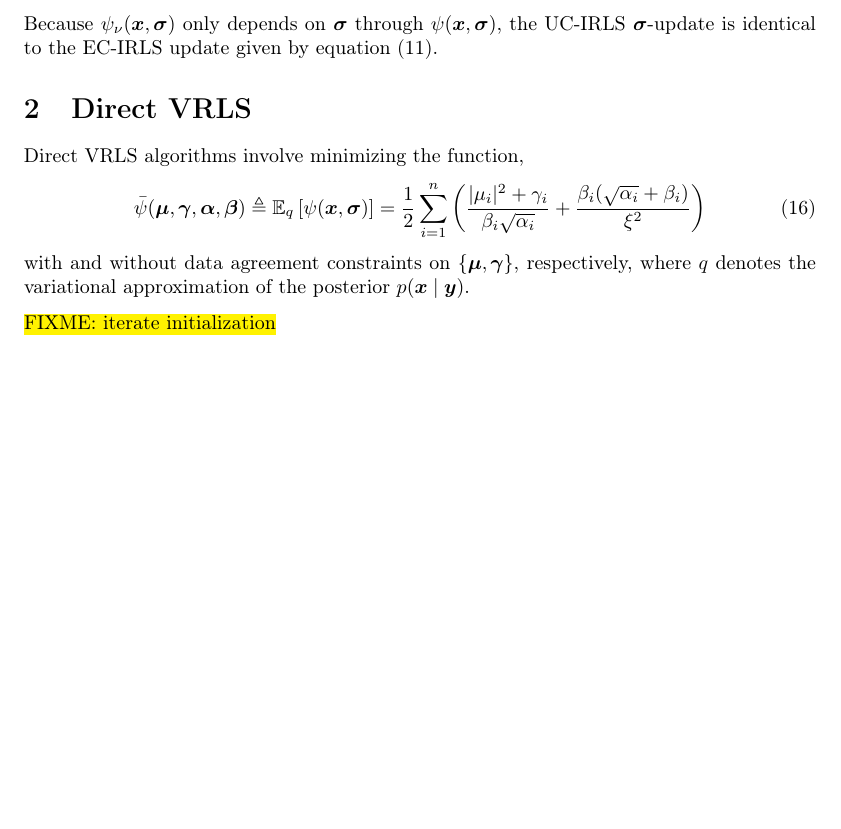
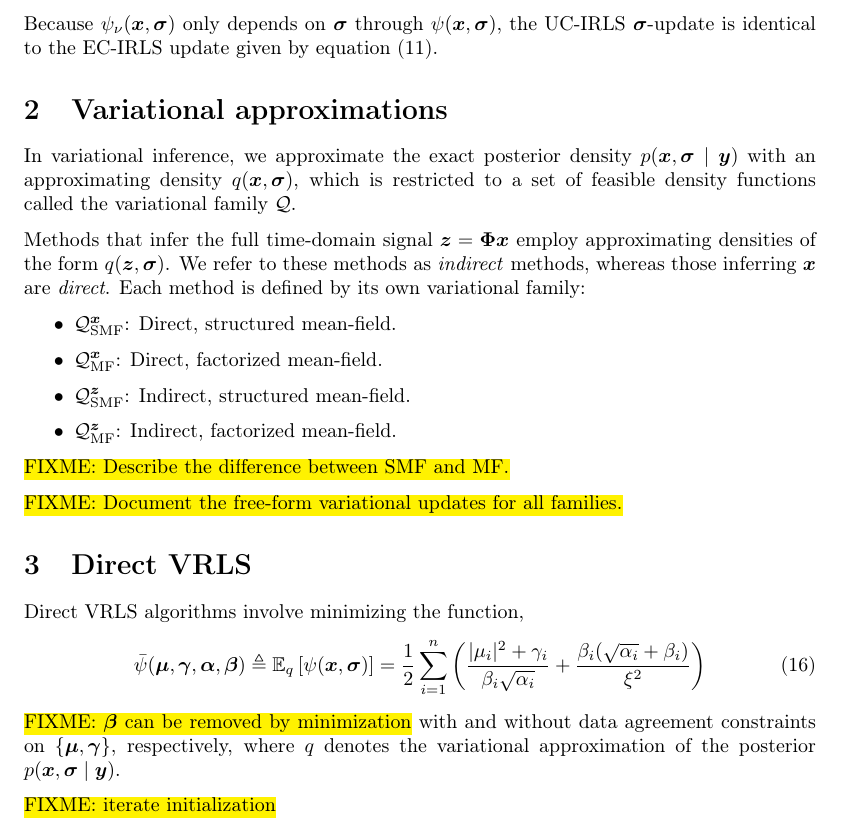
Before and after one commit to geekysuavo/irls-sandbox, a LaTeX document (papers/supplement.tex): part of page 3 of 5, cut so that both start at the same text, the shorter picture padded with empty space. Compiled offline with pdfLaTeX.

Commit message:
More supplement

```diff
--- a/papers/supplement.tex
+++ b/papers/supplement.tex
@@ -229,6 +229,30 @@ $\psi(\m{x}, \m{\sigma})$, the UC-IRLS $\m{\sigma}$-update is identical
 to the EC-IRLS update given by equation \eqref{eq:ec_irls_sigma_i}.
 
 % ============================================================================
+\section{Variational approximations}
+\label{s:var_approx}
+In variational inference, we approximate the exact posterior density
+$p(\m{x}, \m{\sigma} \mid \m{y})$ with an approximating density
+$q(\m{x}, \m{\sigma})$, which is restricted to a set of feasible
+density functions called the variational family $\mathcal{Q}$.
+
+Methods that infer the full time-domain signal $\m{z} = \m{\Phi} \m{x}$
+employ approximating densities of the form $q(\m{z}, \m{\sigma})$. We
+refer to these methods as \emph{indirect} methods, whereas those
+inferring $\m{x}$ are \emph{direct}. Each method is defined by
+its own variational family:
+\begin{itemize}
+ \item $\mathcal{Q}_{\text{SMF}}^{\m{x}}$: Direct, structured mean-field.
+ \item $\mathcal{Q}_{\text{MF}}^{\m{x}}$: Direct, factorized mean-field.
+ \item $\mathcal{Q}_{\text{SMF}}^{\m{z}}$: Indirect, structured mean-field.
+ \item $\mathcal{Q}_{\text{MF}}^{\m{z}}$: Indirect, factorized mean-field.
+\end{itemize}
+
+\hl{FIXME: Describe the difference between SMF and MF.}
+
+\hl{FIXME: Document the free-form variational updates for all families.}
+
+% ============================================================================
 \section{Direct VRLS}
 \label{s:vrls}
 Direct VRLS algorithms involve minimizing the function,
@@ -241,9 +265,10 @@ Direct VRLS algorithms involve minimizing the function,
  \right)
 \label{eq:psibar}
 \end{equation}
+\hl{FIXME: $\m{\beta}$ can be removed by minimization}
 with and without data agreement constraints on $\{\m{\mu}, \m{\gamma}\}$,
 respectively, where $q$ denotes the variational approximation of the
-posterior $p(\m{x}\mid\m{y})$.
+posterior $p(\m{x}, \m{\sigma} \mid \m{y})$.
 
 \hl{FIXME: iterate initialization}
 
```
